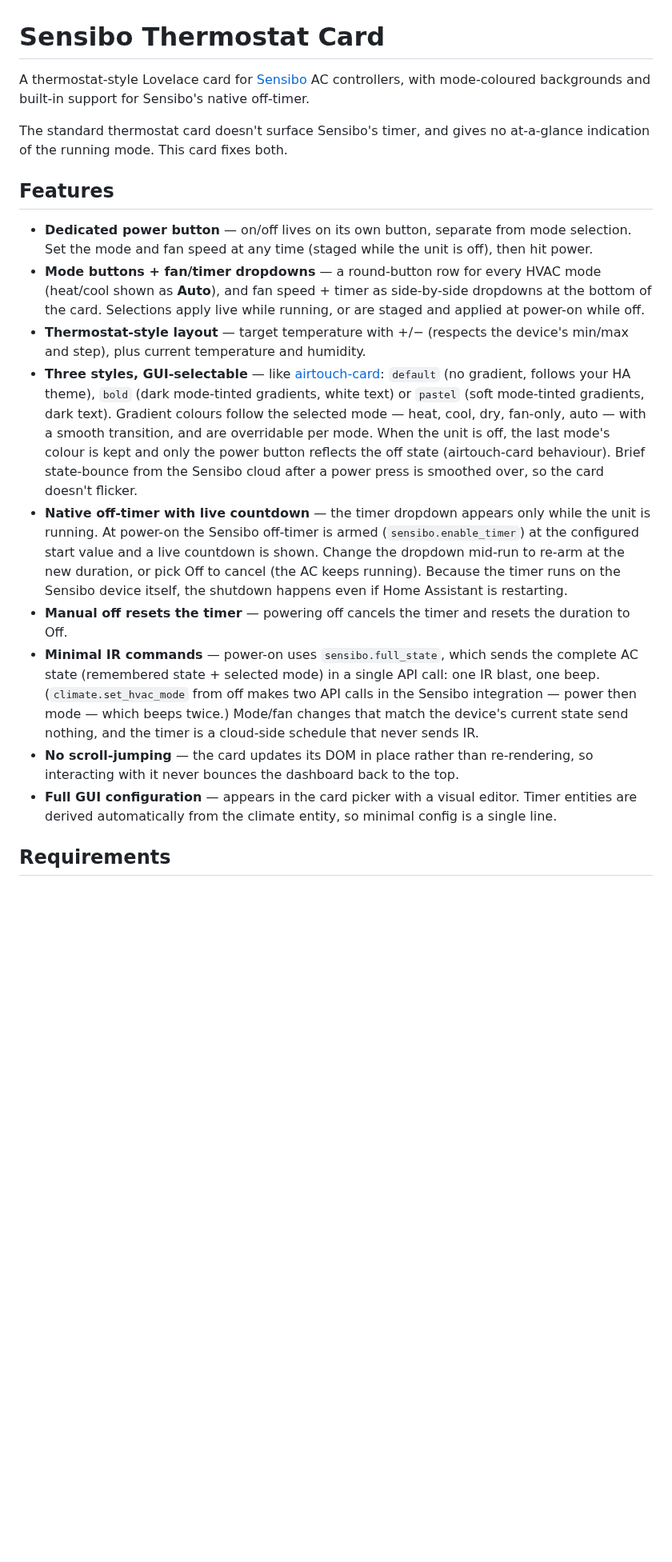
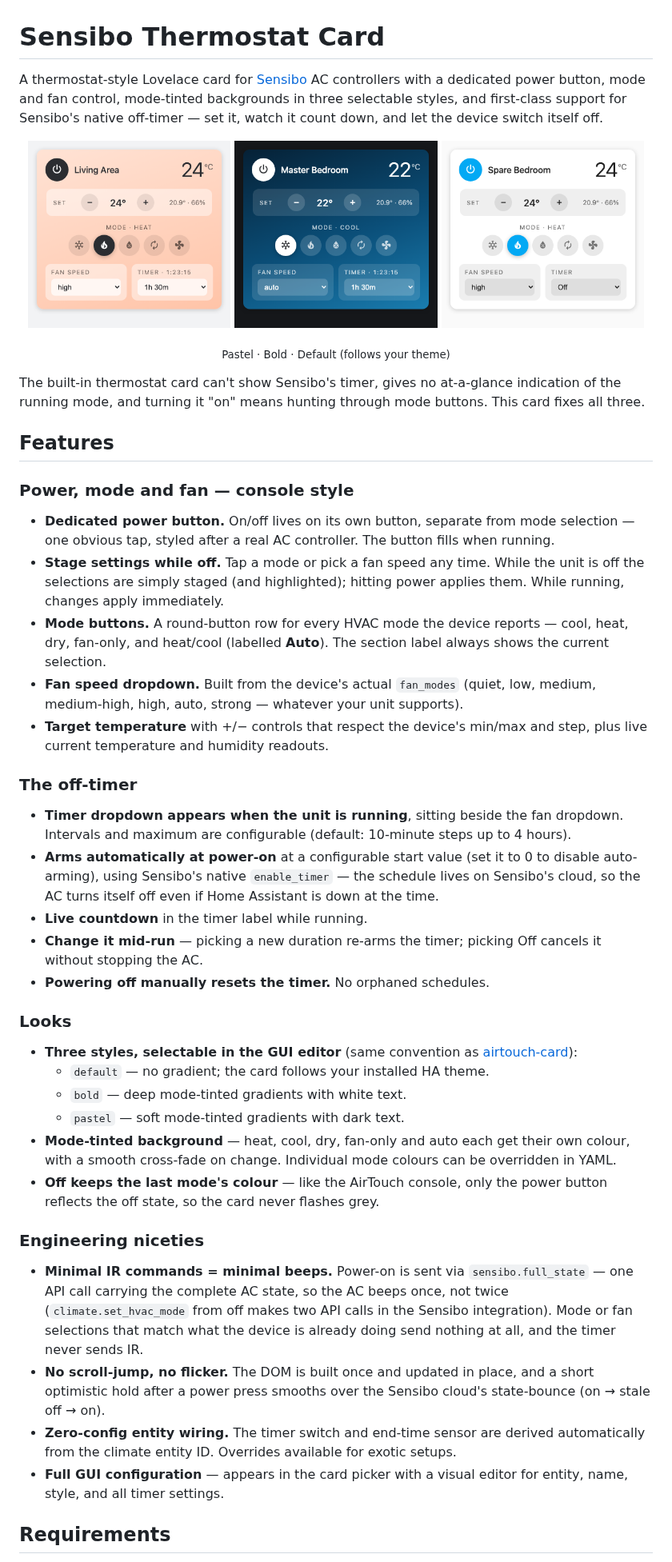
Before and after one commit to mycrouch/sensibo-thermostat-card, a Markdown page: README.md, the part around one of its changes. Shown at 80% size. Rendered like a GitHub page; pictures changed too: images/card-bold.png (added), images/card-default.png (added), images/card-pastel.png (added); blank space fills up the shorter version.

Commit message:
docs: full feature descriptions, style screenshots, related projects

```diff
--- a/README.md
+++ b/README.md
@@ -1,20 +1,49 @@
 # Sensibo Thermostat Card
 
-A thermostat-style Lovelace card for [Sensibo](https://www.home-assistant.io/integrations/sensibo/) AC controllers, with mode-coloured backgrounds and built-in support for Sensibo's native off-timer.
+A thermostat-style Lovelace card for [Sensibo](https://www.home-assistant.io/integrations/sensibo/) AC controllers with a dedicated power button, mode and fan control, mode-tinted backgrounds in three selectable styles, and first-class support for Sensibo's native off-timer — set it, watch it count down, and let the device switch itself off.
 
-The standard thermostat card doesn't surface Sensibo's timer, and gives no at-a-glance indication of the running mode. This card fixes both.
+<p align="center">
+  <img src="images/card-pastel.png" width="32%" alt="Pastel style — heat mode with timer counting down">
+  <img src="images/card-bold.png" width="32%" alt="Bold style — cool mode">
+  <img src="images/card-default.png" width="32%" alt="Default style — follows your HA theme">
+</p>
+<p align="center"><sub>Pastel · Bold · Default (follows your theme)</sub></p>
+
+The built-in thermostat card can't show Sensibo's timer, gives no at-a-glance indication of the running mode, and turning it "on" means hunting through mode buttons. This card fixes all three.
 
 ## Features
 
-- **Dedicated power button** — on/off lives on its own button, separate from mode selection. Set the mode and fan speed at any time (staged while the unit is off), then hit power.
-- **Mode buttons + fan/timer dropdowns** — a round-button row for every HVAC mode (heat/cool shown as **Auto**), and fan speed + timer as side-by-side dropdowns at the bottom of the card. Selections apply live while running, or are staged and applied at power-on while off.
-- **Thermostat-style layout** — target temperature with +/− (respects the device's min/max and step), plus current temperature and humidity.
-- **Three styles, GUI-selectable** — like [airtouch-card](https://github.com/mycrouch/airtouch-card): `default` (no gradient, follows your HA theme), `bold` (dark mode-tinted gradients, white text) or `pastel` (soft mode-tinted gradients, dark text). Gradient colours follow the selected mode — heat, cool, dry, fan-only, auto — with a smooth transition, and are overridable per mode. When the unit is off, the last mode's colour is kept and only the power button reflects the off state (airtouch-card behaviour). Brief state-bounce from the Sensibo cloud after a power press is smoothed over, so the card doesn't flicker.
-- **Native off-timer with live countdown** — the timer dropdown appears only while the unit is running. At power-on the Sensibo off-timer is armed (`sensibo.enable_timer`) at the configured start value and a live countdown is shown. Change the dropdown mid-run to re-arm at the new duration, or pick Off to cancel (the AC keeps running). Because the timer runs on the Sensibo device itself, the shutdown happens even if Home Assistant is restarting.
-- **Manual off resets the timer** — powering off cancels the timer and resets the duration to Off.
-- **Minimal IR commands** — power-on uses `sensibo.full_state`, which sends the complete AC state (remembered state + selected mode) in a single API call: one IR blast, one beep. (`climate.set_hvac_mode` from off makes two API calls in the Sensibo integration — power then mode — which beeps twice.) Mode/fan changes that match the device's current state send nothing, and the timer is a cloud-side schedule that never sends IR.
-- **No scroll-jumping** — the card updates its DOM in place rather than re-rendering, so interacting with it never bounces the dashboard back to the top.
-- **Full GUI configuration** — appears in the card picker with a visual editor. Timer entities are derived automatically from the climate entity, so minimal config is a single line.
+### Power, mode and fan — console style
+
+- **Dedicated power button.** On/off lives on its own button, separate from mode selection — one obvious tap, styled after a real AC controller. The button fills when running.
+- **Stage settings while off.** Tap a mode or pick a fan speed any time. While the unit is off the selections are simply staged (and highlighted); hitting power applies them. While running, changes apply immediately.
+- **Mode buttons.** A round-button row for every HVAC mode the device reports — cool, heat, dry, fan-only, and heat/cool (labelled **Auto**). The section label always shows the current selection.
+- **Fan speed dropdown.** Built from the device's actual `fan_modes` (quiet, low, medium, medium-high, high, auto, strong — whatever your unit supports).
+- **Target temperature** with +/− controls that respect the device's min/max and step, plus live current temperature and humidity readouts.
+
+### The off-timer
+
+- **Timer dropdown appears when the unit is running**, sitting beside the fan dropdown. Intervals and maximum are configurable (default: 10-minute steps up to 4 hours).
+- **Arms automatically at power-on** at a configurable start value (set it to 0 to disable auto-arming), using Sensibo's native `enable_timer` — the schedule lives on Sensibo's cloud, so the AC turns itself off even if Home Assistant is down at the time.
+- **Live countdown** in the timer label while running.
+- **Change it mid-run** — picking a new duration re-arms the timer; picking Off cancels it without stopping the AC.
+- **Powering off manually resets the timer.** No orphaned schedules.
+
+### Looks
+
+- **Three styles, selectable in the GUI editor** (same convention as [airtouch-card](https://github.com/mycrouch/airtouch-card)):
+  - `default` — no gradient; the card follows your installed HA theme.
+  - `bold` — deep mode-tinted gradients with white text.
+  - `pastel` — soft mode-tinted gradients with dark text.
+- **Mode-tinted background** — heat, cool, dry, fan-only and auto each get their own colour, with a smooth cross-fade on change. Individual mode colours can be overridden in YAML.
+- **Off keeps the last mode's colour** — like the AirTouch console, only the power button reflects the off state, so the card never flashes grey.
+
+### Engineering niceties
+
+- **Minimal IR commands = minimal beeps.** Power-on is sent via `sensibo.full_state` — one API call carrying the complete AC state, so the AC beeps once, not twice (`climate.set_hvac_mode` from off makes two API calls in the Sensibo integration). Mode or fan selections that match what the device is already doing send nothing at all, and the timer never sends IR.
+- **No scroll-jump, no flicker.** The DOM is built once and updated in place, and a short optimistic hold after a power press smooths over the Sensibo cloud's state-bounce (on → stale off → on).
+- **Zero-config entity wiring.** The timer switch and end-time sensor are derived automatically from the climate entity ID. Overrides available for exotic setups.
+- **Full GUI configuration** — appears in the card picker with a visual editor for entity, name, style, and all timer settings.
 
 ## Requirements
 
```
Also changed, not shown: other parts of README.md (+33 -21 lines).
